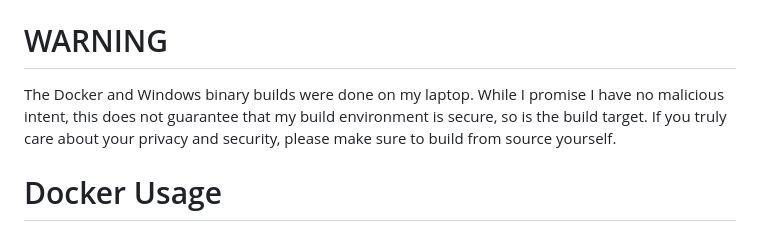
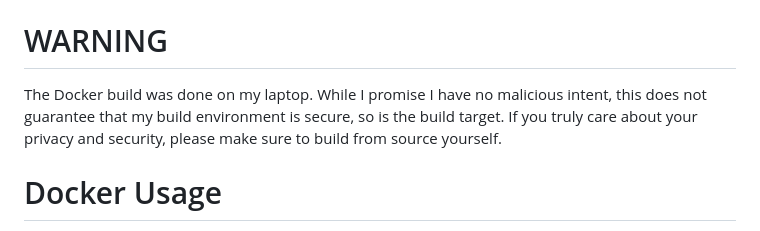
Before and after one commit to mistivia/ezlive, a Markdown page: README.md, the part around the change. Drawn GitHub-style.

Commit message:
Update warning about Docker build security

```diff
--- a/README.md
+++ b/README.md
@@ -83,7 +83,7 @@ If you don't know how to setup a HLS player, then make sure you have added `http
 
 # WARNING
 
-The Docker and Windows binary builds were done on my laptop. While I promise I have no malicious intent, this does not guarantee that my build environment is secure, so is the build target. If you truly care about your privacy and security, please make sure to build from source yourself.
+The Docker build was done on my laptop. While I promise I have no malicious intent, this does not guarantee that my build environment is secure, so is the build target. If you truly care about your privacy and security, please make sure to build from source yourself.
 
 # Docker Usage
 
```
